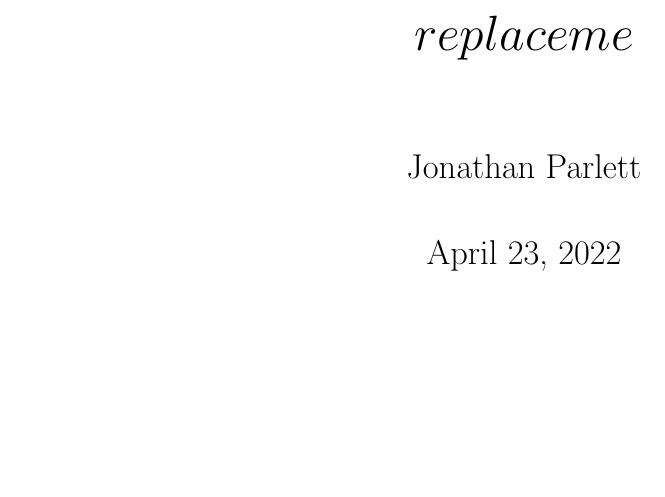
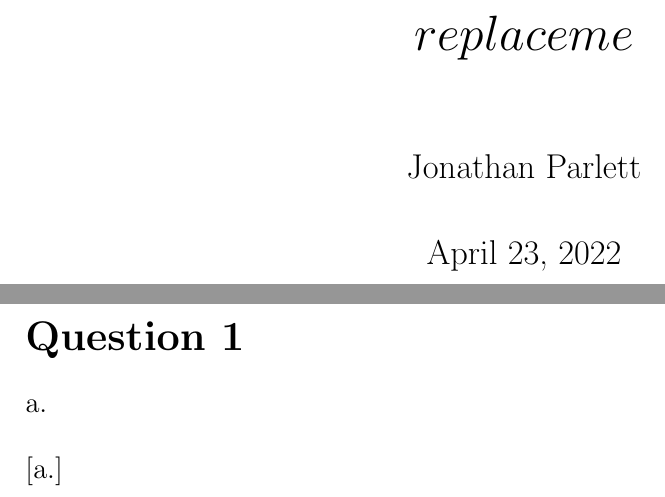
Before and after one commit to jmparlett/cptemplate, a LaTeX document (templates/latex/source.tex): part of the page before the commit and two parts of pages 1 and 2 of 2 after it, the two joined at a grey line, cut so that both start at the same text, the shorter picture padded with empty space. Compiled offline with pdfLaTeX.

Commit message:
changed tex template

```diff
--- a/templates/latex/source.tex
+++ b/templates/latex/source.tex
@@ -8,6 +8,7 @@
 \usepackage{setspace}
 \usepackage{listings}
 \pgfplotsset{compat=1.17}
+\usepackage{enumerate}
 % \geometry{a4paper} % or letter or a5paper or ... etc
 % \geometry{landscape} % rotated page geometry
 \usepackage[margin=2cm]{geometry}
@@ -45,6 +46,9 @@
 \begin{document}
 \maketitle
 
-
+\section*{Question 1}
+\begin{enumerate}[a.]
+    \item
+\end{enumerate}[a.]
 
 \end{document}
```
